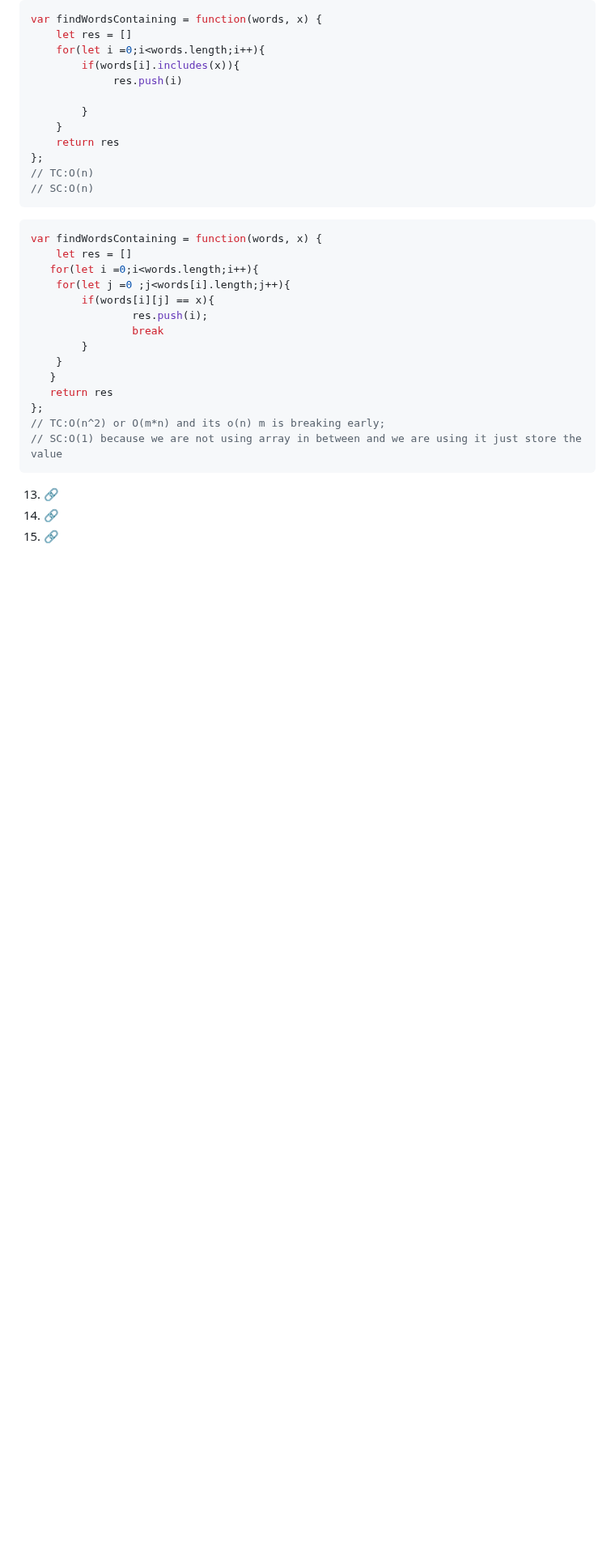
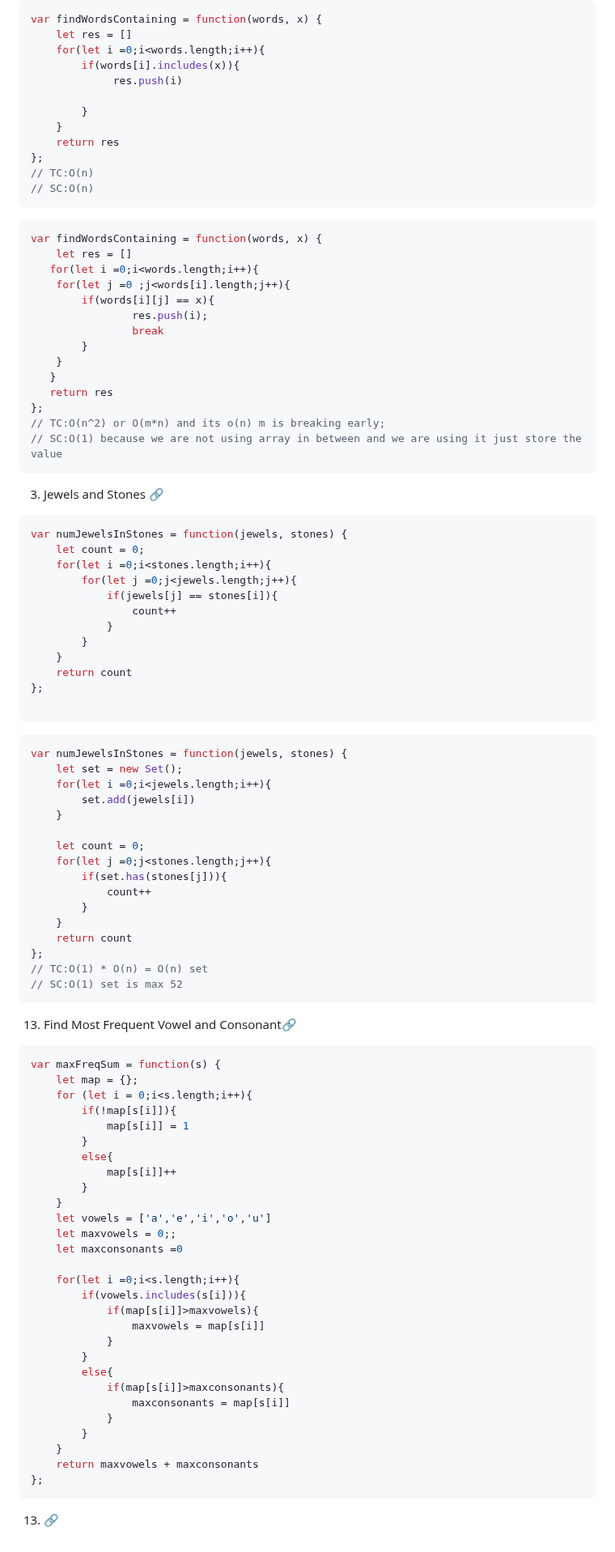
Before and after one commit to omkarmagadumdev/Learning-DSA, a Markdown page: README.md, the part around one of its changes. Shown at 81% size. Rendered like a GitHub page; blank space fills up the shorter version.

Commit message:
feat(strings): add optimized jewels & stones count + most frequent vowel/consonant calculator

````diff
--- a/README.md
+++ b/README.md
@@ -1062,6 +1062,71 @@ var findWordsContaining = function(words, x) {
 // TC:O(n^2) or O(m*n) and its o(n) m is breaking early;
 // SC:O(1) because we are not using array in between and we are using it just store the value
 ```
+3. Jewels and Stones [🔗](https://leetcode.com/problems/jewels-and-stones/)
+```js
+var numJewelsInStones = function(jewels, stones) {
+    let count = 0;
+    for(let i =0;i<stones.length;i++){
+        for(let j =0;j<jewels.length;j++){
+            if(jewels[j] == stones[i]){
+                count++
+            }
+        }
+    }
+    return count
+};
+
+```
+
+```js optimized
+var numJewelsInStones = function(jewels, stones) {
+    let set = new Set();
+    for(let i =0;i<jewels.length;i++){
+        set.add(jewels[i])
+    }
+
+    let count = 0;
+    for(let j =0;j<stones.length;j++){
+        if(set.has(stones[j])){
+            count++
+        }
+    }
+    return count
+};
+// TC:O(1) * O(n) = O(n) set
+// SC:O(1) set is max 52
+```
+
+13. Find Most Frequent Vowel and Consonant[🔗](https://leetcode.com/problems/find-most-frequent-vowel-and-consonant/)
+
+```js
+var maxFreqSum = function(s) {
+    let map = {};
+    for (let i = 0;i<s.length;i++){
+        if(!map[s[i]]){
+            map[s[i]] = 1
+        }
+        else{
+            map[s[i]]++
+        }
+    }
+    let vowels = ['a','e','i','o','u']
+    let maxvowels = 0;;
+    let maxconsonants =0
+
+    for(let i =0;i<s.length;i++){
+        if(vowels.includes(s[i])){
+            if(map[s[i]]>maxvowels){
+                maxvowels = map[s[i]]
+            }
+        }
+        else{
+            if(map[s[i]]>maxconsonants){
+                maxconsonants = map[s[i]]
+            }
+        }
+    }
+    return maxvowels + maxconsonants
+};
+```
 13. [🔗]()
-13. [🔗]()
-13. [🔗]()
````
Also changed, not shown: other parts of README.md (+2 -2 lines).
